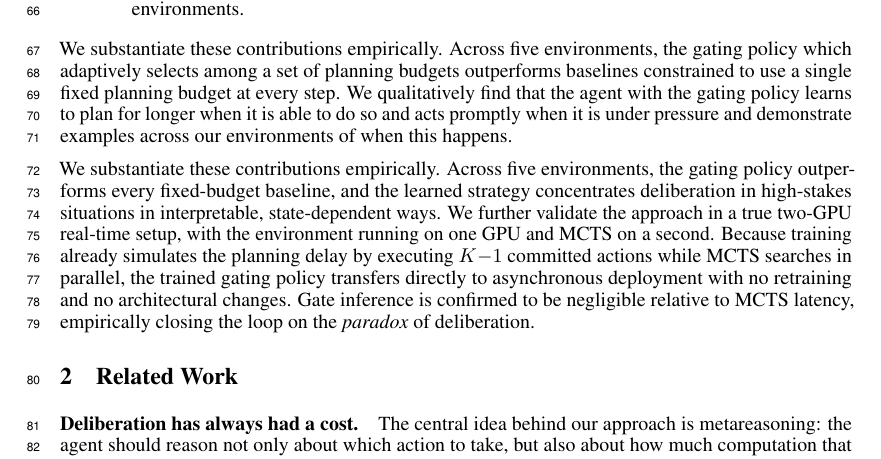
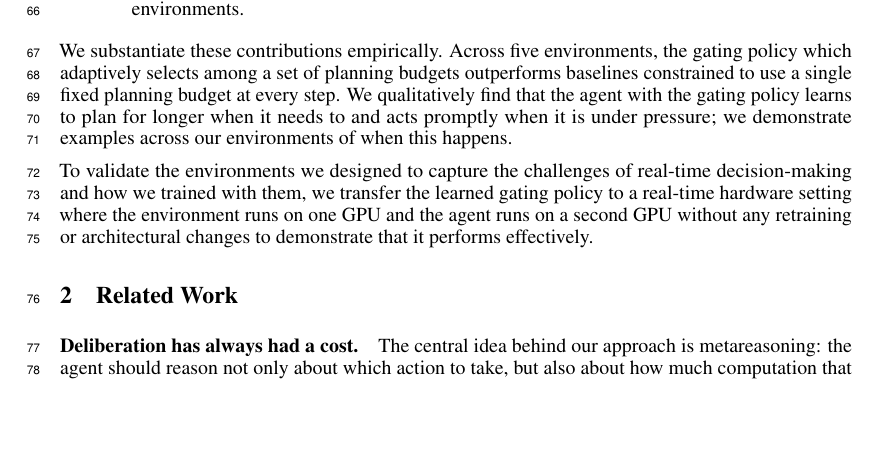
Before and after one commit to Aneeshers/realtime-rl, a LaTeX paper (neurips_2026.tex): part of page 2 of 30, cut so that both start at the same text, the shorter picture padded with empty space. Compiled offline with pdfLaTeX.

Commit message:
firas intro

```diff
--- a/neurips_2026.tex
+++ b/neurips_2026.tex
@@ -157,17 +157,25 @@ Our contributions are:
 %     and, in committed-action environments, the number of fast reflex actions taken.
 % \end{enumerate}
 
-We substantiate these contributions empirically. Across five environments, the gating policy which adaptively selects among a set of planning budgets outperforms baselines constrained to use a single fixed planning budget at every step. We qualitatively find that the agent with the gating policy learns to plan for longer when it is able to do so and acts promptly when it is under pressure and demonstrate examples across our environments of when this happens.
+We substantiate these contributions empirically.
+Across five environments, the gating policy which adaptively selects among a set of planning budgets outperforms baselines constrained to use a single fixed planning budget at every step.
+We qualitatively find that the agent with the gating policy learns to plan for longer when it needs to and acts promptly when it is under pressure; we demonstrate examples across our environments of when this happens.
 
-We substantiate these contributions empirically. Across five environments,
-the gating policy outperforms every fixed-budget baseline, and the learned strategy concentrates deliberation in
-high-stakes situations in interpretable, state-dependent ways. We further
-validate the approach in a true two-GPU real-time setup, with the environment running on one GPU and MCTS on a second. Because
-training already simulates the planning delay by executing $K{-}1$ committed
-actions while MCTS searches in parallel, the trained gating policy transfers
-directly to asynchronous deployment with no retraining and no architectural
-changes. Gate inference is confirmed to be negligible relative to MCTS latency,
-empirically closing the loop on the \emph{paradox} of deliberation.
+% To show that the environments we designed and trained on, we test if our method transfers to a real-time
+
+% To validate our real-time environment design, we test if our method transfers to a real-time hardware setting where the environment runs on one GPU and the agent runs on a second GPU and show that the trained gating policy transfers to this real-world real-time test with no retraining and no architectural changes.
+
+To validate the environments we designed to capture the challenges of real-time decision-making and how we trained with them, we transfer the learned gating policy to a real-time hardware setting where the environment runs on one GPU and the agent runs on a second GPU without any retraining or architectural changes to demonstrate that it performs effectively.
+
+% We substantiate these contributions empirically. Across five environments,
+% the gating policy outperforms every fixed-budget baseline, and the learned strategy concentrates deliberation in
+% high-stakes situations in interpretable, state-dependent ways. We further
+% validate the approach in a true two-GPU real-time setup, with the environment running on one GPU and MCTS on a second. Because
+% training already simulates the planning delay by executing $K{-}1$ committed
+% actions while MCTS searches in parallel, the trained gating policy transfers
+% directly to asynchronous deployment with no retraining and no architectural
+% changes. Gate inference is confirmed to be negligible relative to MCTS latency,
+% empirically closing the loop on the \emph{paradox} of deliberation.
 
 \begin{figure}[t]
   \centering
```
